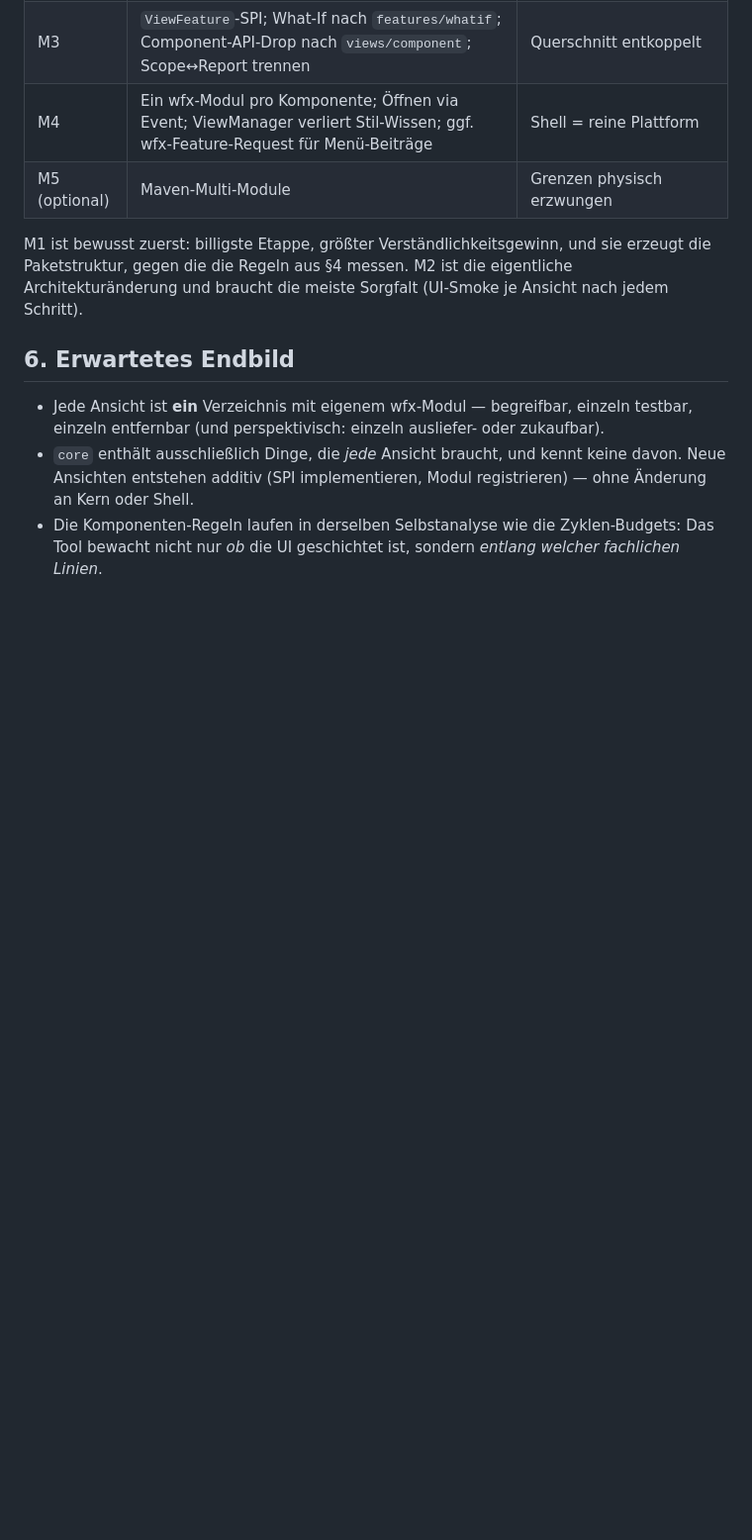
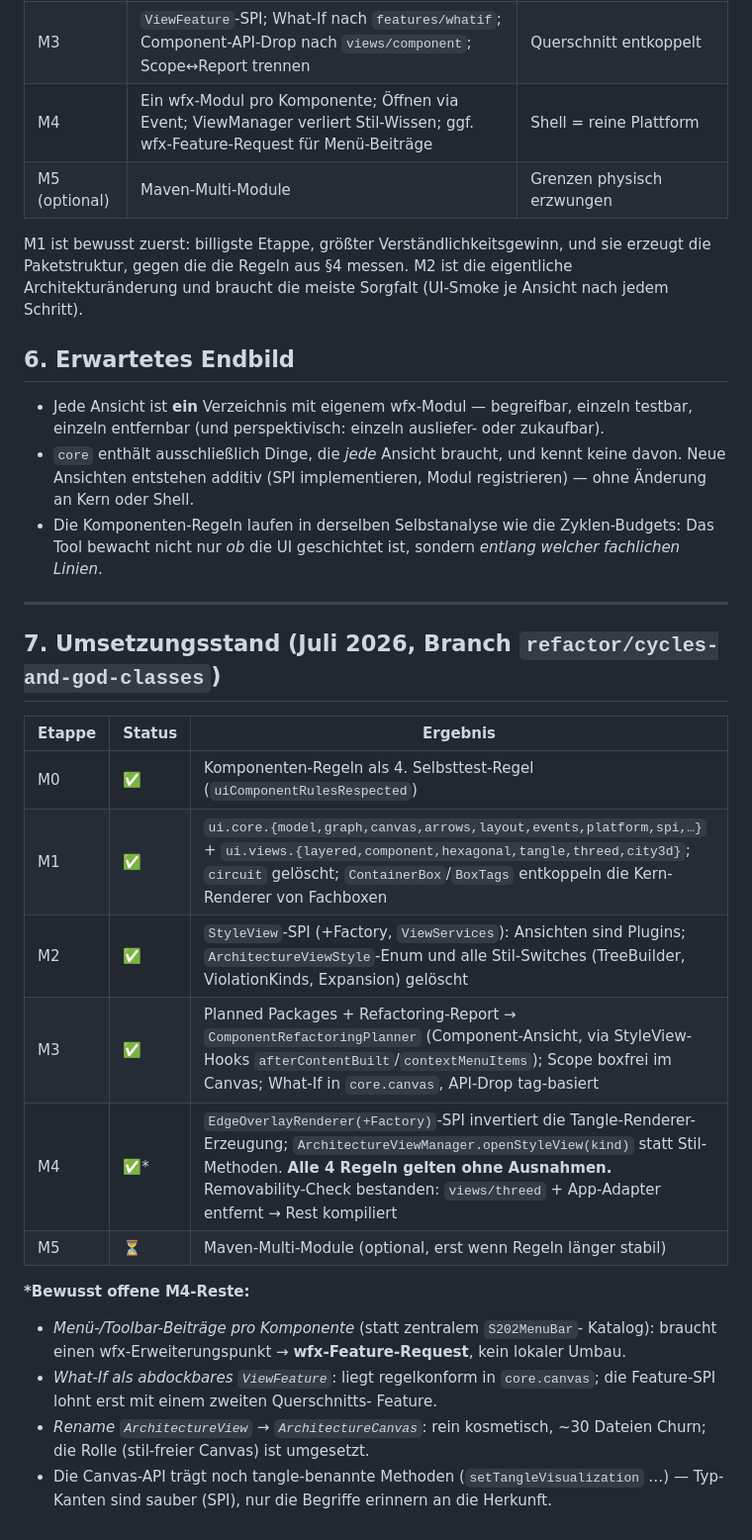
Before and after one commit to Weigend/S202, a Markdown page: docs/UI_KOMPONENTEN_KONZEPT.md, the part around the change. Shown at 99% size. Drawn GitHub-style; blank space fills up the shorter version.

Commit message:
docs: Umsetzungsstand des UI-Komponenten-Konzepts (M0–M4 abgeschlossen)

```diff
--- a/docs/UI_KOMPONENTEN_KONZEPT.md
+++ b/docs/UI_KOMPONENTEN_KONZEPT.md
@@ -221,3 +221,29 @@ M2 ist die eigentliche Architekturänderung und braucht die meiste Sorgfalt
 - Die Komponenten-Regeln laufen in derselben Selbstanalyse wie die
   Zyklen-Budgets: Das Tool bewacht nicht nur *ob* die UI geschichtet ist,
   sondern *entlang welcher fachlichen Linien*.
+
+---
+
+## 7. Umsetzungsstand (Juli 2026, Branch `refactor/cycles-and-god-classes`)
+
+| Etappe | Status | Ergebnis |
+|---|---|---|
+| M0 | ✅ | Komponenten-Regeln als 4. Selbsttest-Regel (`uiComponentRulesRespected`) |
+| M1 | ✅ | `ui.core.{model,graph,canvas,arrows,layout,events,platform,spi,…}` + `ui.views.{layered,component,hexagonal,tangle,threed,city3d}`; `circuit` gelöscht; `ContainerBox`/`BoxTags` entkoppeln die Kern-Renderer von Fachboxen |
+| M2 | ✅ | `StyleView`-SPI (+Factory, `ViewServices`): Ansichten sind Plugins; `ArchitectureViewStyle`-Enum und alle Stil-Switches (TreeBuilder, ViolationKinds, Expansion) gelöscht |
+| M3 | ✅ | Planned Packages + Refactoring-Report → `ComponentRefactoringPlanner` (Component-Ansicht, via StyleView-Hooks `afterContentBuilt`/`contextMenuItems`); Scope boxfrei im Canvas; What-If in `core.canvas`, API-Drop tag-basiert |
+| M4 | ✅* | `EdgeOverlayRenderer(+Factory)`-SPI invertiert die Tangle-Renderer-Erzeugung; `ArchitectureViewManager.openStyleView(kind)` statt Stil-Methoden. **Alle 4 Regeln gelten ohne Ausnahmen.** Removability-Check bestanden: `views/threed` + App-Adapter entfernt → Rest kompiliert |
+| M5 | ⏳ | Maven-Multi-Module (optional, erst wenn Regeln länger stabil) |
+
+**\*Bewusst offene M4-Reste:**
+- *Menü-/Toolbar-Beiträge pro Komponente* (statt zentralem `S202MenuBar`-
+  Katalog): braucht einen wfx-Erweiterungspunkt → **wfx-Feature-Request**,
+  kein lokaler Umbau.
+- *What-If als abdockbares `ViewFeature`*: liegt regelkonform in
+  `core.canvas`; die Feature-SPI lohnt erst mit einem zweiten Querschnitts-
+  Feature.
+- *Rename `ArchitectureView` → `ArchitectureCanvas`*: rein kosmetisch,
+  ~30 Dateien Churn; die Rolle (stil-freier Canvas) ist umgesetzt.
+- Die Canvas-API trägt noch tangle-benannte Methoden
+  (`setTangleVisualization` …) — Typ-Kanten sind sauber (SPI), nur die
+  Begriffe erinnern an die Herkunft.
```
